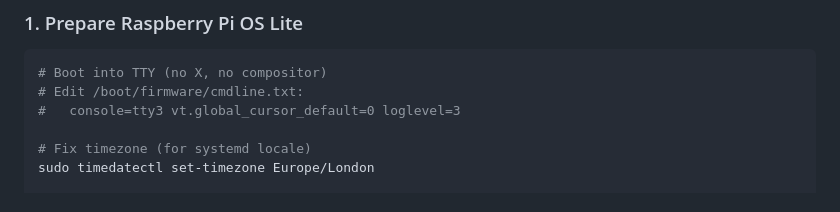
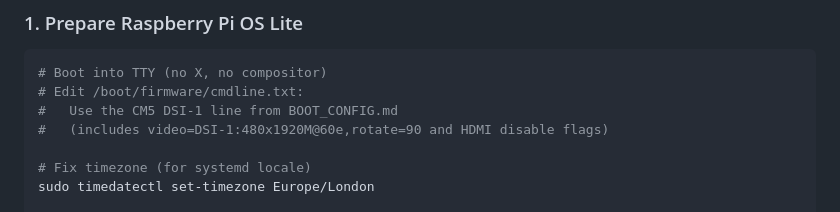
Before and after one commit to HiDefDan/ltc-viewer, a Markdown page: README.md, the part around the change. Rendered like a GitHub page.

Commit message:
Align boot and deployment documentation

````diff
--- a/README.md
+++ b/README.md
@@ -64,7 +64,8 @@ amixer sset ADC 0db
 ```bash
 # Boot into TTY (no X, no compositor)
 # Edit /boot/firmware/cmdline.txt:
-#   console=tty3 vt.global_cursor_default=0 loglevel=3
+#   Use the CM5 DSI-1 line from BOOT_CONFIG.md
+#   (includes video=DSI-1:480x1920M@60e,rotate=90 and HDMI disable flags)
 
 # Fix timezone (for systemd locale)
 sudo timedatectl set-timezone Europe/London
````
Also changed, not shown: BOOT_CONFIG.md (+31 -9 lines), DEPLOY.md (+1 -1 lines).
